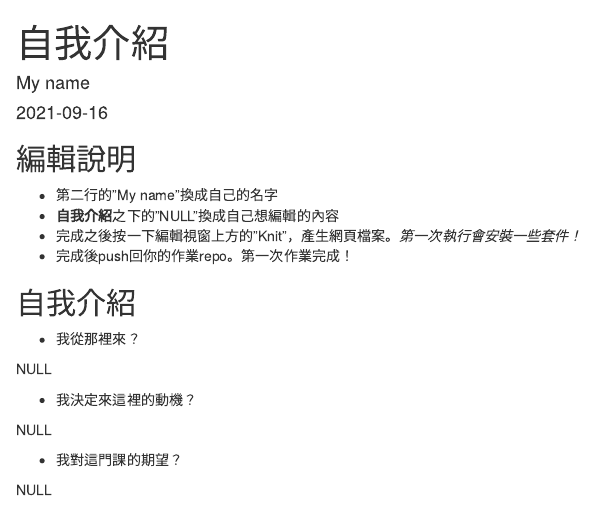
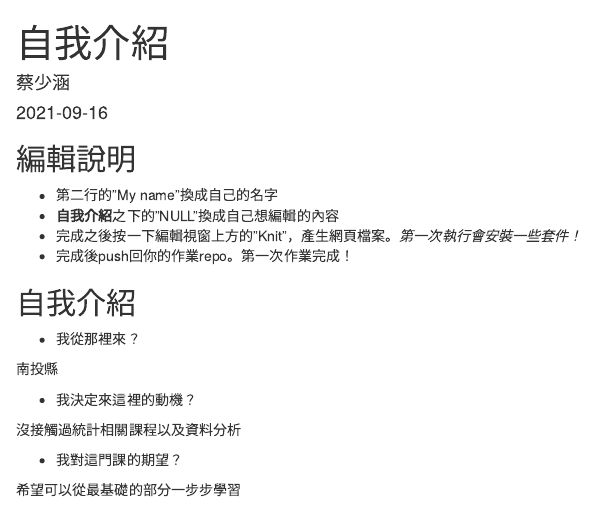
Before and after one commit to Rstat-project/hello-git-and-github-shao-han, an R Markdown document (About.Rmd): the page in a window 1100 px wide, from its top. Rendered offline with R 4.5, knitr and Pandoc, with nearby package versions.

Commit message:
課程練習

```diff
--- a/About.Rmd
+++ b/About.Rmd
@@ -1,6 +1,6 @@
 ---
 title: "自我介紹"
-author: "My name"
+author: "蔡少涵"
 date: "`r Sys.Date()`"
 output: html_document
 ---
@@ -20,12 +20,12 @@ knitr::opts_chunk$set(echo = TRUE)
 
 - 我從那裡來？
 
-NULL
+南投縣
 
 - 我決定來這裡的動機？
 
-NULL
+沒接觸過統計相關課程以及資料分析
 
 - 我對這門課的期望？
 
-NULL
+希望可以從最基礎的部分一步步學習
```
